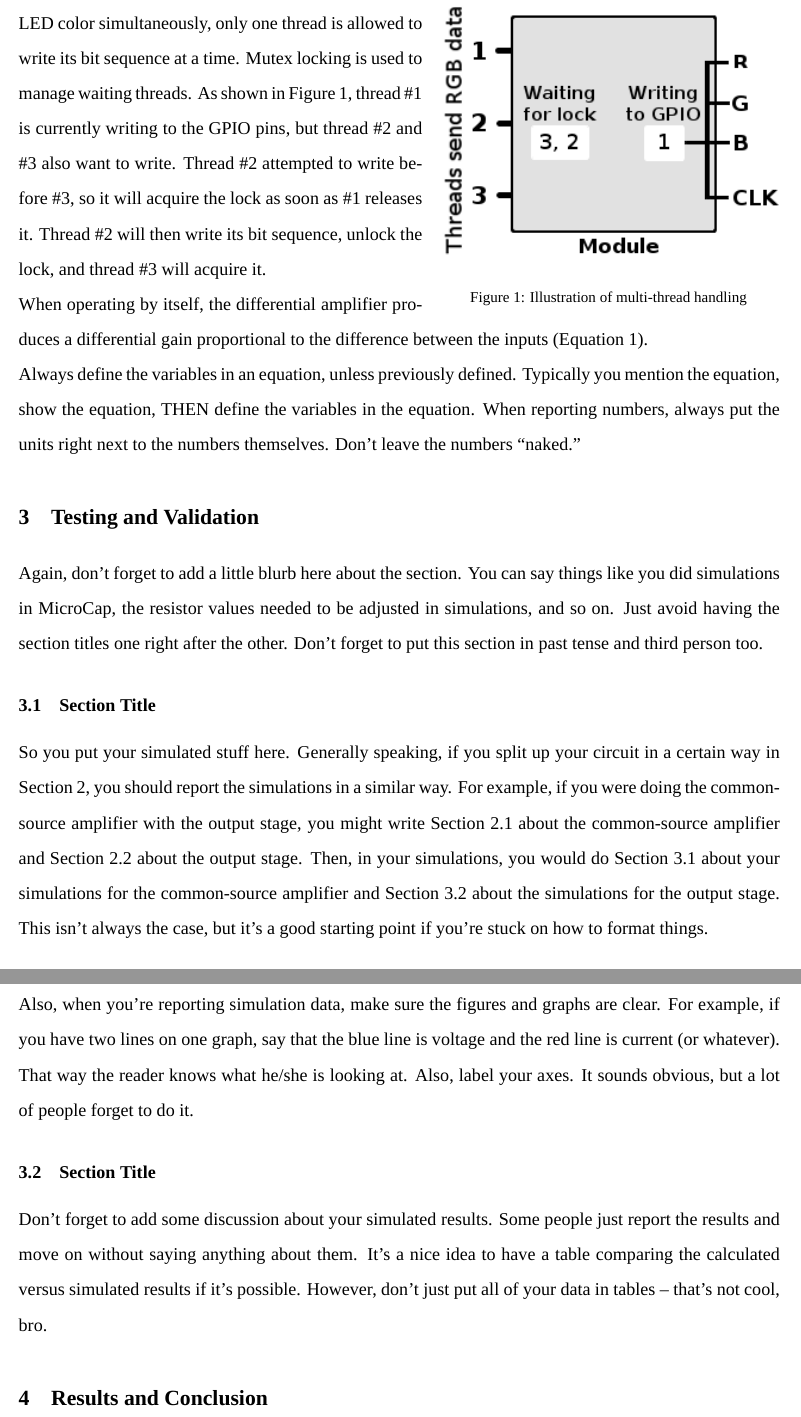
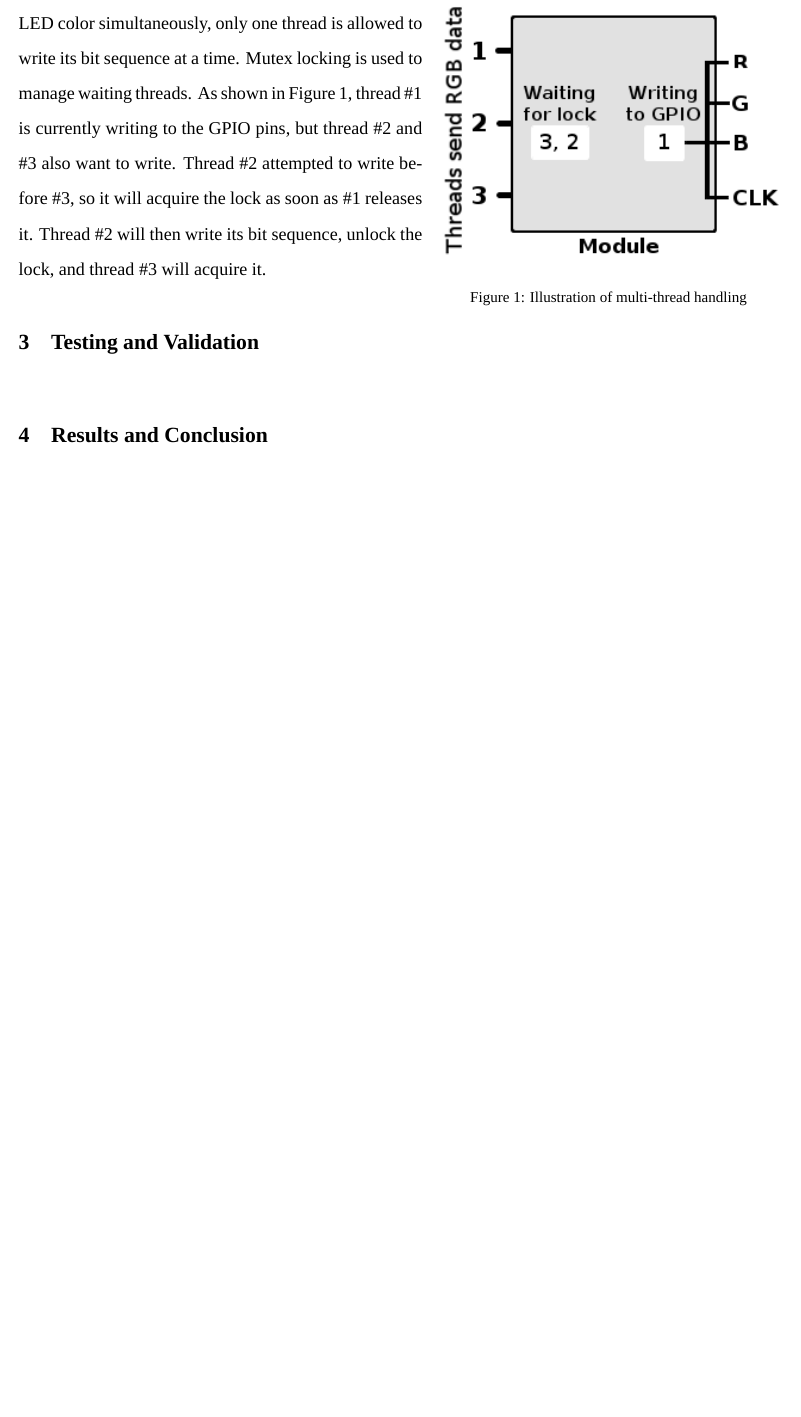
Before and after one commit to liberza/rgbled, a LaTeX document (doc/Proj1.tex): two parts of pages 2 and 3 of 4 before the commit and part of page 2 of 2 after it, the two joined at a grey line, cut so that both start at the same text, the shorter picture padded with empty space. Compiled offline with XeLaTeX; a missing font is replaced by an installed copy or a similar font.

Commit message:
half done

```diff
--- a/doc/Proj1.tex
+++ b/doc/Proj1.tex
@@ -44,25 +44,12 @@ In this section the design details, decisions, and the engineering rationale beh
 \end{wrapfigure}
 \noindent In order to handle multiple threads attempting to set the LED color simultaneously, only one thread is allowed to write its bit sequence at a time. Mutex locking is used to manage waiting threads. As shown in Figure 1, thread \#1 is currently writing to the GPIO pins, but thread \#2 and \#3 also want to write. Thread \#2 attempted to write before \#3, so it will acquire the lock as soon as \#1 releases it. Thread \#2 will then write its bit sequence, unlock the lock, and thread \#3 will acquire it.
 
-\noindent When operating by itself, the differential amplifier produces a differential gain proportional to the difference between the inputs (Equation 1).
-
-\noindent Always define the variables in an equation, unless previously defined. Typically you mention the equation, show the equation, THEN define the variables in the equation. When reporting numbers, always put the units right next to the numbers themselves. Don’t leave the numbers “naked.”
+\noindent
 
 % % % % % % % % % % % % % % %
-% Simulations
+% Testing / Validation
 \section{Testing and Validation}
 
-\noindent Again, don’t forget to add a little blurb here about the section. You can say things like you did simulations in MicroCap, the resistor values needed to be adjusted in simulations, and so on. Just avoid having the section titles one right after the other. Don’t forget to put this section in past tense and third person too.
-
-\subsection{Section Title}
-
-\noindent So you put your simulated stuff here. Generally speaking, if you split up your circuit in a certain way in Section 2, you should report the simulations in a similar way. For example, if you were doing the common-source amplifier with the output stage, you might write Section 2.1 about the common-source amplifier and Section 2.2 about the output stage. Then, in your simulations, you would do Section 3.1 about your simulations for the common-source amplifier and Section 3.2 about the simulations for the output stage. This isn’t always the case, but it’s a good starting point if you’re stuck on how to format things.
-\newline
-
-\noindent Also, when you’re reporting simulation data, make sure the figures and graphs are clear. For example, if you have two lines on one graph, say that the blue line is voltage and the red line is current (or whatever). That way the reader knows what he/she is looking at. Also, label your axes. It sounds obvious, but a lot of people forget to do it.
-
-\subsection{Section Title}
-
-\noindent Don’t forget to add some discussion about your simulated results. Some people just report the results and move on without saying anything about them. It’s a nice idea to have a table comparing the calculated versus simulated results if it’s possible. However, don’t just put all of your data in tables – that’s not cool, bro.
+\noindent
 
 % % % % % % % % % % % % % % %
```
Also changed, not shown: doc/Proj1.tex (21 more changed lines).
